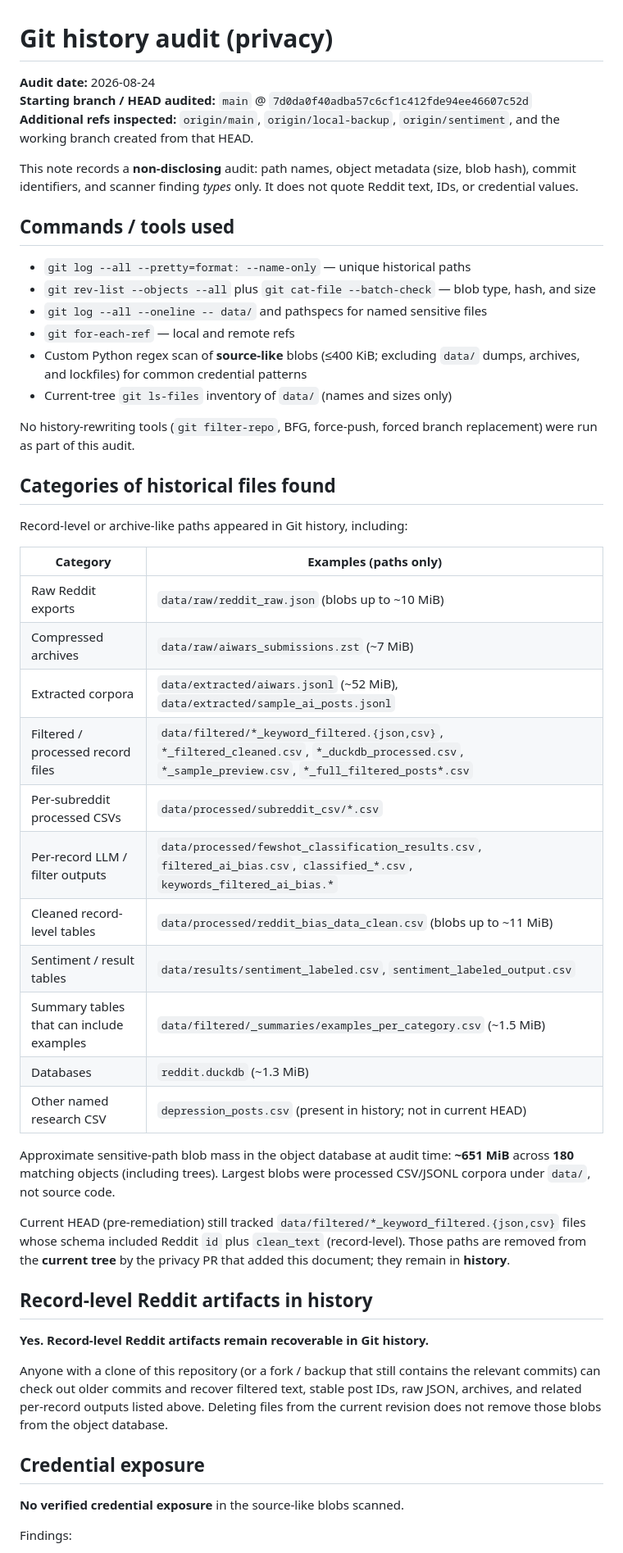
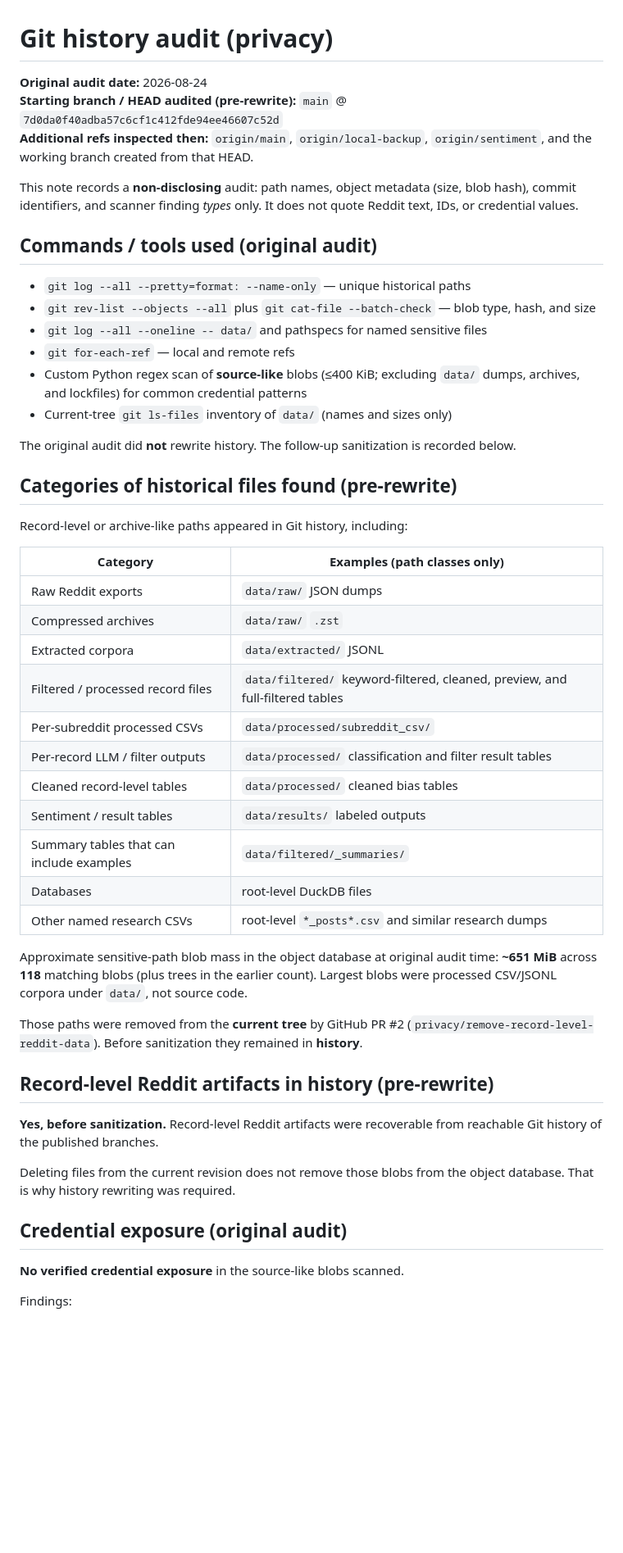
Before and after one commit to nabinkim0318/reddit-bias-perception, a Markdown page: docs/git_history_audit.md, the part around one of its changes. Shown at 82% size. Drawn GitHub-style; blank space fills up the shorter version.

```diff
--- a/docs/git_history_audit.md
+++ b/docs/git_history_audit.md
@@ -1,16 +1,16 @@
 # Git history audit (privacy)
 
-**Audit date:** 2026-08-24
-**Starting branch / HEAD audited:** `main` @
+**Original audit date:** 2026-08-24
+**Starting branch / HEAD audited (pre-rewrite):** `main` @
 `7d0da0f40adba57c6cf1c412fde94ee46607c52d`
-**Additional refs inspected:** `origin/main`, `origin/local-backup`,
+**Additional refs inspected then:** `origin/main`, `origin/local-backup`,
 `origin/sentiment`, and the working branch created from that HEAD.
 
 This note records a **non-disclosing** audit: path names, object metadata
 (size, blob hash), commit identifiers, and scanner finding *types* only. It
 does not quote Reddit text, IDs, or credential values.
 
-## Commands / tools used
+## Commands / tools used (original audit)
 
 - `git log --all --pretty=format: --name-only` — unique historical paths
 - `git rev-list --objects --all` plus `git cat-file --batch-check` — blob type,
@@ -21,47 +21,45 @@ does not quote Reddit text, IDs, or credential values.
   `data/` dumps, archives, and lockfiles) for common credential patterns
 - Current-tree `git ls-files` inventory of `data/` (names and sizes only)
 
-No history-rewriting tools (`git filter-repo`, BFG, force-push, forced branch
-replacement) were run as part of this audit.
+The original audit did **not** rewrite history. The follow-up sanitization
+is recorded below.
 
-## Categories of historical files found
+## Categories of historical files found (pre-rewrite)
 
 Record-level or archive-like paths appeared in Git history, including:
 
-| Category | Examples (paths only) |
+| Category | Examples (path classes only) |
 | --- | --- |
-| Raw Reddit exports | `data/raw/reddit_raw.json` (blobs up to ~10 MiB) |
-| Compressed archives | `data/raw/aiwars_submissions.zst` (~7 MiB) |
-| Extracted corpora | `data/extracted/aiwars.jsonl` (~52 MiB), `data/extracted/sample_ai_posts.jsonl` |
-| Filtered / processed record files | `data/filtered/*_keyword_filtered.{json,csv}`, `*_filtered_cleaned.csv`, `*_duckdb_processed.csv`, `*_sample_preview.csv`, `*_full_filtered_posts*.csv` |
-| Per-subreddit processed CSVs | `data/processed/subreddit_csv/*.csv` |
-| Per-record LLM / filter outputs | `data/processed/fewshot_classification_results.csv`, `filtered_ai_bias.csv`, `classified_*.csv`, `keywords_filtered_ai_bias.*` |
-| Cleaned record-level tables | `data/processed/reddit_bias_data_clean.csv` (blobs up to ~11 MiB) |
-| Sentiment / result tables | `data/results/sentiment_labeled.csv`, `sentiment_labeled_output.csv` |
-| Summary tables that can include examples | `data/filtered/_summaries/examples_per_category.csv` (~1.5 MiB) |
-| Databases | `reddit.duckdb` (~1.3 MiB) |
-| Other named research CSV | `depression_posts.csv` (present in history; not in current HEAD) |
+| Raw Reddit exports | `data/raw/` JSON dumps |
+| Compressed archives | `data/raw/` `.zst` |
+| Extracted corpora | `data/extracted/` JSONL |
+| Filtered / processed record files | `data/filtered/` keyword-filtered, cleaned, preview, and full-filtered tables |
+| Per-subreddit processed CSVs | `data/processed/subreddit_csv/` |
+| Per-record LLM / filter outputs | `data/processed/` classification and filter result tables |
+| Cleaned record-level tables | `data/processed/` cleaned bias tables |
+| Sentiment / result tables | `data/results/` labeled outputs |
+| Summary tables that can include examples | `data/filtered/_summaries/` |
+| Databases | root-level DuckDB files |
+| Other named research CSVs | root-level `*_posts*.csv` and similar research dumps |
 
-Approximate sensitive-path blob mass in the object database at audit time:
-**~651 MiB** across **180** matching objects (including trees). Largest blobs
-were processed CSV/JSONL corpora under `data/`, not source code.
+Approximate sensitive-path blob mass in the object database at original audit
+time: **~651 MiB** across **118** matching blobs (plus trees in the earlier
+count). Largest blobs were processed CSV/JSONL corpora under `data/`, not
+source code.
 
-Current HEAD (pre-remediation) still tracked `data/filtered/*_keyword_filtered.{json,csv}`
-files whose schema included Reddit `id` plus `clean_text` (record-level). Those
-paths are removed from the **current tree** by the privacy PR that added this
-document; they remain in **history**.
+Those paths were removed from the **current tree** by GitHub PR #2
+(`privacy/remove-record-level-reddit-data`). Before sanitization they remained
+in **history**.
 
-## Record-level Reddit artifacts in history
+## Record-level Reddit artifacts in history (pre-rewrite)
 
-**Yes. Record-level Reddit artifacts remain recoverable in Git history.**
+**Yes, before sanitization.** Record-level Reddit artifacts were recoverable
+from reachable Git history of the published branches.
 
-Anyone with a clone of this repository (or a fork / backup that still contains
-the relevant commits) can check out older commits and recover filtered text,
-stable post IDs, raw JSON, archives, and related per-record outputs listed
-above. Deleting files from the current revision does not remove those blobs
-from the object database.
+Deleting files from the current revision does not remove those blobs from the
+object database. That is why history rewriting was required.
 
-## Credential exposure
+## Credential exposure (original audit)
 
 **No verified credential exposure** in the source-like blobs scanned.
 
```
Also changed, not shown: other parts of docs/git_history_audit.md (+125 -20 lines).
